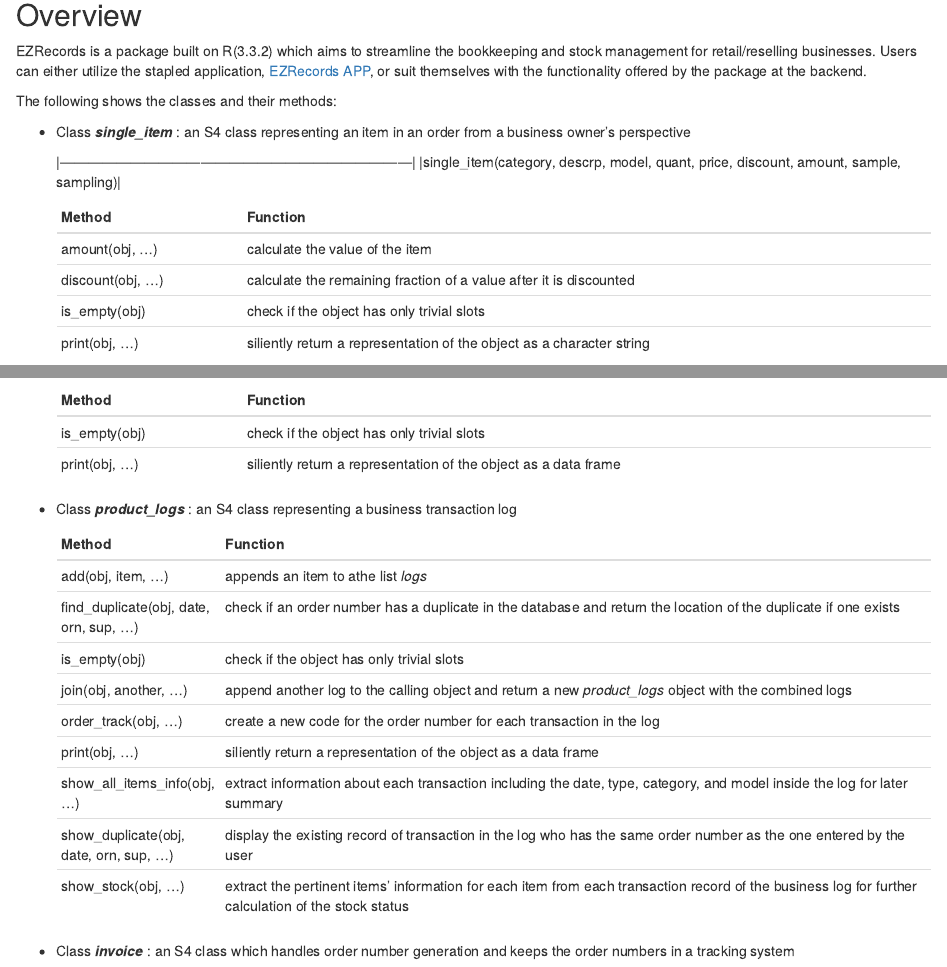
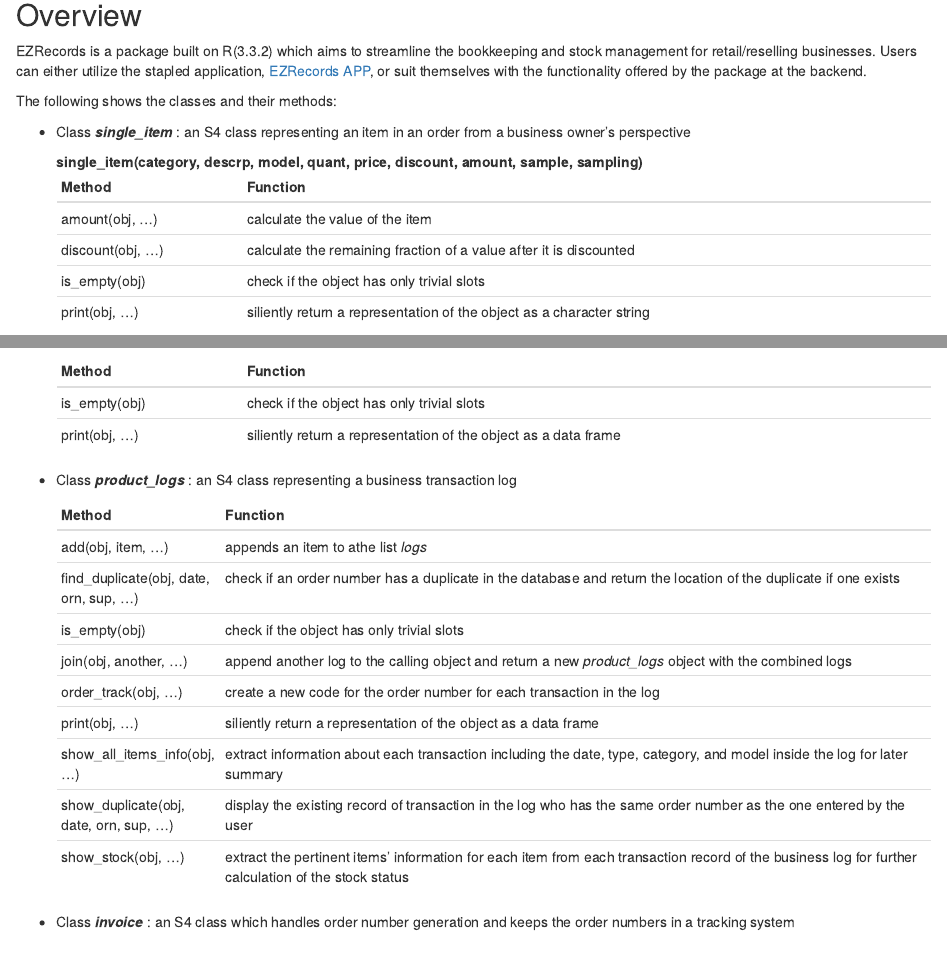
Before and after one commit to Samantha-Lui/EZRecords, an R Markdown document (README.Rmd): the page in a window 1100 px wide, from 80 px down, and a second part further down, joined at a grey line. Rendered offline with R 4.5, knitr and Pandoc, with nearby package versions; the code chunks are not run, so their results and figures are left out.

Commit message:
Update README.Rmd

```diff
--- a/README.Rmd
+++ b/README.Rmd
@@ -9,9 +9,8 @@
 
 * Class __*single_item*__ : an S4 class representing an item in an order from a business owner's perspective
 
-  |---------------------------------------------------------------------------|
-  |single_item(category, descrp, model, quant, price, discount, amount, sample,
-  sampling)|
+  | single_item(category, descrp, model, quant, price, discount, amount, sample, sampling)|
+  |-----------------------------------------------------------------------------------------|
 
 
     | __Method__         | __Function__                                                                           |
```
